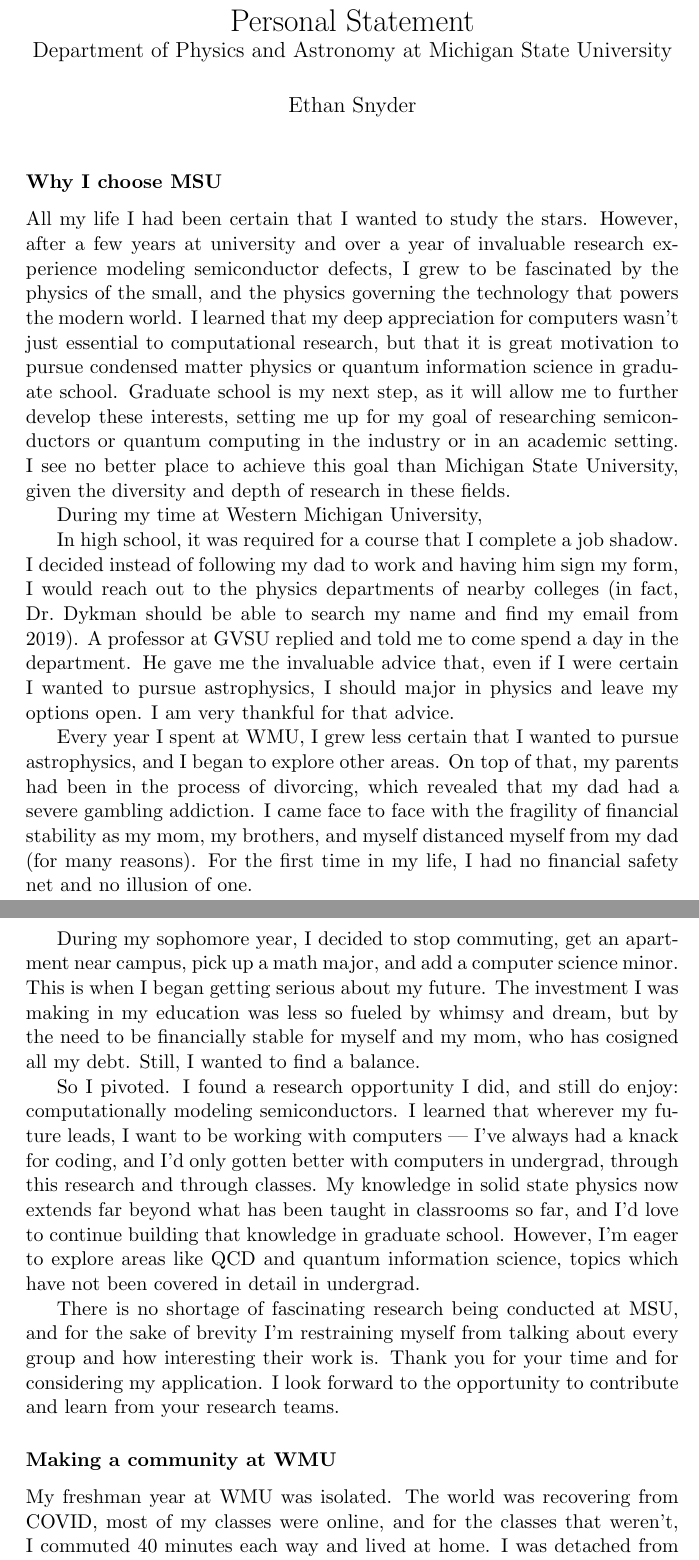
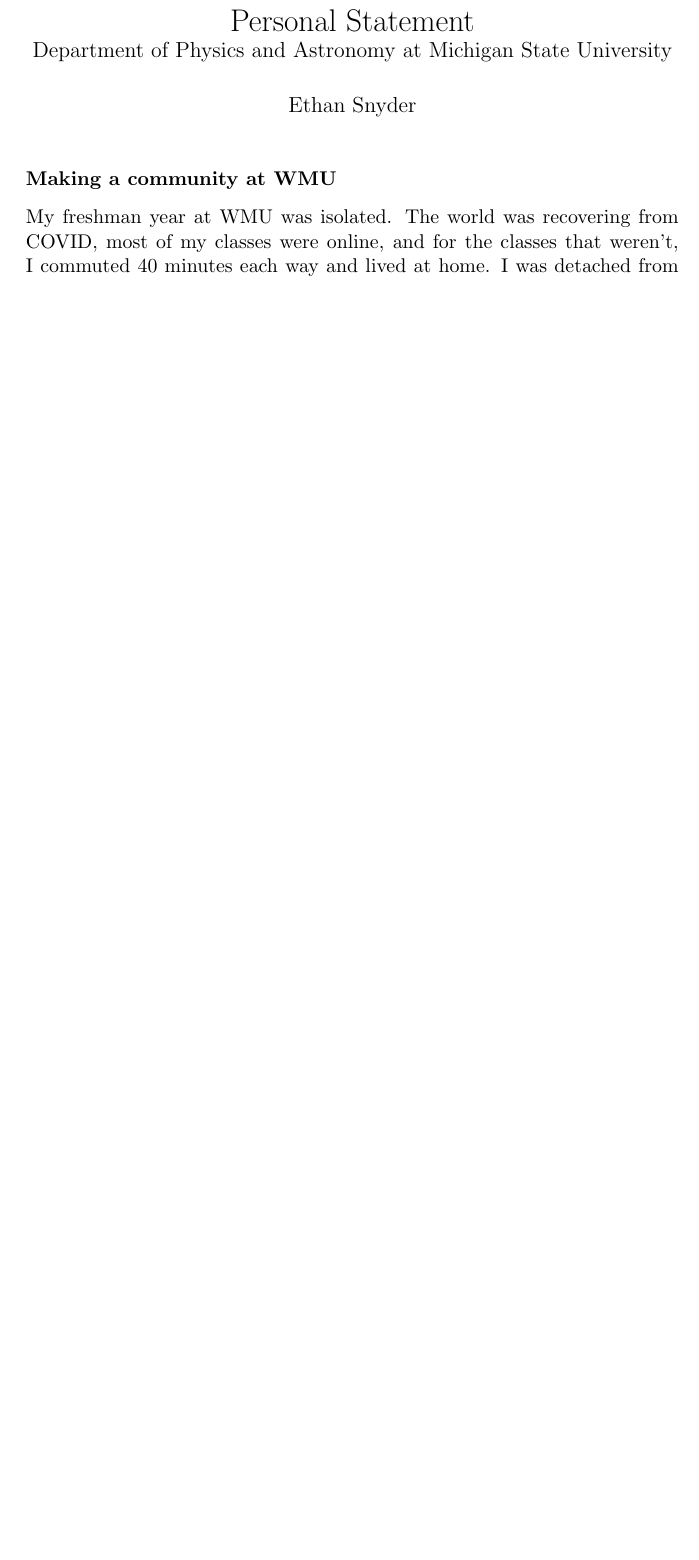
Before and after one commit to ethan-ss-nyder/GradSchoolStuff, a LaTeX document (Michigan State University/PersonalStatement/PersonalState_EthanSnyder.tex): two parts of pages 1 and 2 of 3 before the commit and part of page 1 of 3 after it, the two joined at a grey line, cut so that both start at the same text, the shorter picture padded with empty space. Compiled offline with pdfLaTeX.

Commit message:
Changes changes

```diff
--- a/Michigan State University/PersonalStatement/PersonalState_EthanSnyder.tex
+++ b/Michigan State University/PersonalStatement/PersonalState_EthanSnyder.tex
@@ -12,22 +12,6 @@
 
 \begin{document}
 \maketitle
-\subsubsection*{Why I choose \schoolabbr}
-All my life I had been certain that I wanted to study the stars. However, after a few years at university and over a year of invaluable research experience modeling semiconductor defects, I grew to be fascinated by the physics of the small, and the physics governing the technology that powers the modern world. I learned that my deep appreciation for computers wasn't just essential to computational research, but that it is great motivation to pursue condensed matter physics or quantum information science in graduate school. Graduate school is my next step, as it will allow me to further develop these interests, setting me up for my goal of researching semiconductors or quantum computing in the industry or in an academic setting. I see no better place to achieve this goal than \school{}, given the diversity and depth of research in these fields.
-
-During my time at Western Michigan University,
-
-In high school, it was required for a course that I complete a job shadow. I decided instead of following my dad to work and having him sign my form, I would reach out to the physics departments of nearby colleges (in fact, Dr.\@ Dykman should be able to search my name and find my email from 2019). A professor at GVSU replied and told me to come spend a day in the department. He gave me the invaluable advice that, even if I were certain I wanted to pursue astrophysics, I should major in physics and leave my options open. I am very thankful for that advice.
-
-Every year I spent at WMU, I grew less certain that I wanted to pursue astrophysics, and I began to explore other areas. On top of that, my parents had been in the process of divorcing, which revealed that my dad had a severe gambling addiction. I came face to face with the fragility of financial stability as my mom, my brothers, and myself distanced myself from my dad (for many reasons). For the first time in my life, I had no financial safety net and no illusion of one.
-
-During my sophomore year, I decided to stop commuting, get an apartment near campus, pick up a math major, and add a computer science minor. This is when I began getting serious about my future. The investment I was making in my education was less so fueled by whimsy and dream, but by the need to be financially stable for myself and my mom, who has cosigned all my debt. Still, I wanted to find a balance.
-
-So I pivoted. I found a research opportunity I did, and still do enjoy: computationally modeling semiconductors. I learned that wherever my future leads, I want to be working with computers --- I've always had a knack for coding, and I'd only gotten better with computers in undergrad, through this research and through classes. My knowledge in solid state physics now extends far beyond what has been taught in classrooms so far, and I'd love to continue building that knowledge in graduate school. However, I'm eager to explore areas like QCD and quantum information science, topics which have not been covered in detail in undergrad.
-
-There is no shortage of fascinating research being conducted at \schoolabbr{}, and for the sake of brevity I'm restraining myself from talking about every group and how interesting their work is. Thank you for your time and for considering my application. I look forward to the opportunity to contribute and learn from your research teams.
-
-%%%%%%%%%%%%%%%%%%%%%%%%%%%%%%%%%%%%%%%%%%%%%%%%%%%%%%%%%%%%%%%%%%%%%%%%%%%%%%%%%%%%%%%%%%%%%%%%%%%%%%%
 \subsubsection*{Making a community at WMU}
 My freshman year at WMU was isolated. The world was recovering from COVID, most of my classes were online, and for the classes that weren't, I commuted 40 minutes each way and lived at home. I was detached from WMU's community and student body, and was distracted by pressing, life-changing events happening within my family.
 
```
Also changed, not shown: Michigan State University/PersonalStatement/PersonalState_EthanSnyder.tex (12 more changed lines).
